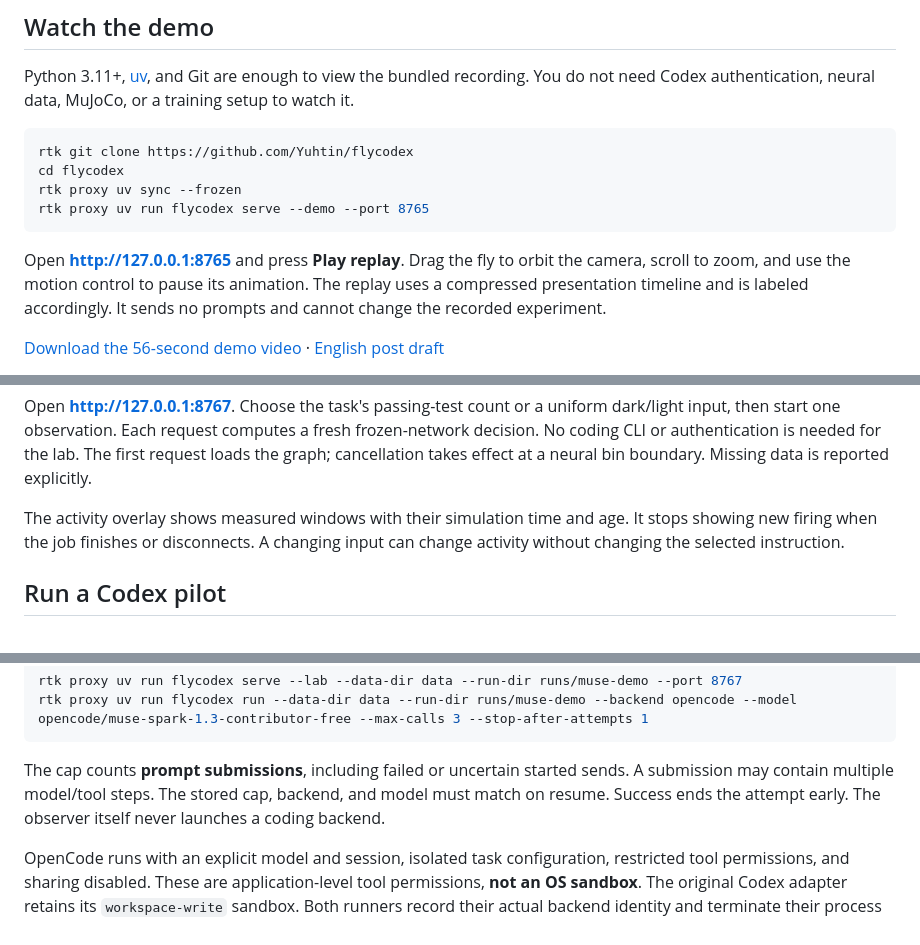
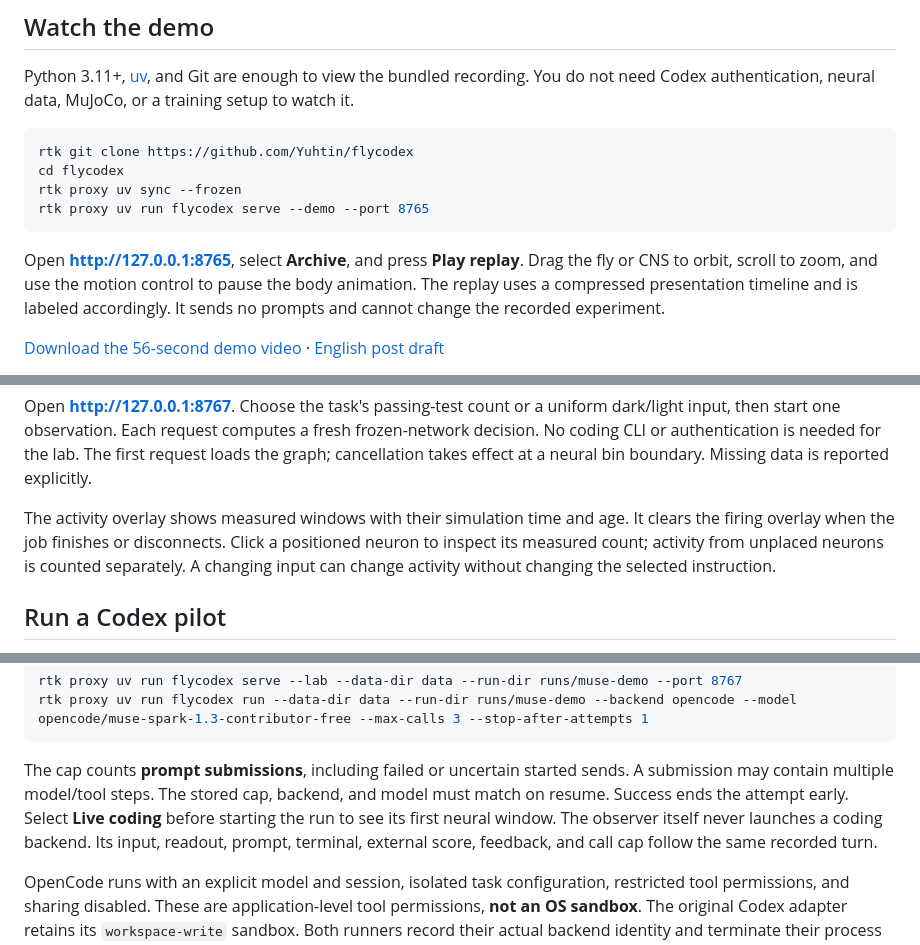
Before and after one commit to Yuhtin/flycoding, a Markdown page: README.md, 3 parts joined by grey strips. Rendered like a GitHub page.

Commit message:
docs: explain live observatory modes and measured readouts

````diff
--- a/README.md
+++ b/README.md
@@ -22,8 +22,9 @@ rtk proxy uv sync --frozen
 rtk proxy uv run flycodex serve --demo --port 8765
 ```
 
-Open **http://127.0.0.1:8765** and press **Play replay**. Drag the fly to orbit the
-camera, scroll to zoom, and use the motion control to pause its animation.
+Open **http://127.0.0.1:8765**, select **Archive**, and press **Play replay**.
+Drag the fly or CNS to orbit, scroll to zoom, and use the motion control to
+pause the body animation.
 The replay uses a compressed presentation timeline and is labeled accordingly.
 It sends no prompts and cannot change the recorded experiment.
 
@@ -107,8 +108,10 @@ The first request loads the graph; cancellation takes effect at a neural bin
 boundary. Missing data is reported explicitly.
 
 The activity overlay shows measured windows with their simulation time and age.
-It stops showing new firing when the job finishes or disconnects. A changing
-input can change activity without changing the selected instruction.
+It clears the firing overlay when the job finishes or disconnects. Click a
+positioned neuron to inspect its measured count; activity from unplaced neurons
+is counted separately. A changing input can change activity without changing
+the selected instruction.
 
 ## Run a Codex pilot
 
@@ -166,7 +169,9 @@ rtk proxy uv run flycodex run --data-dir data --run-dir runs/muse-demo --backend
 The cap counts **prompt submissions**, including failed or uncertain started
 sends. A submission may contain multiple model/tool steps. The stored cap,
 backend, and model must match on resume. Success ends the attempt early.
-The observer itself never launches a coding backend.
+Select **Live coding** before starting the run to see its first neural window.
+The observer itself never launches a coding backend. Its input, readout, prompt,
+terminal, external score, feedback, and call cap follow the same recorded turn.
 
 OpenCode runs with an explicit model and session, isolated task configuration,
 restricted tool permissions, and sharing disabled. These are application-level
````
